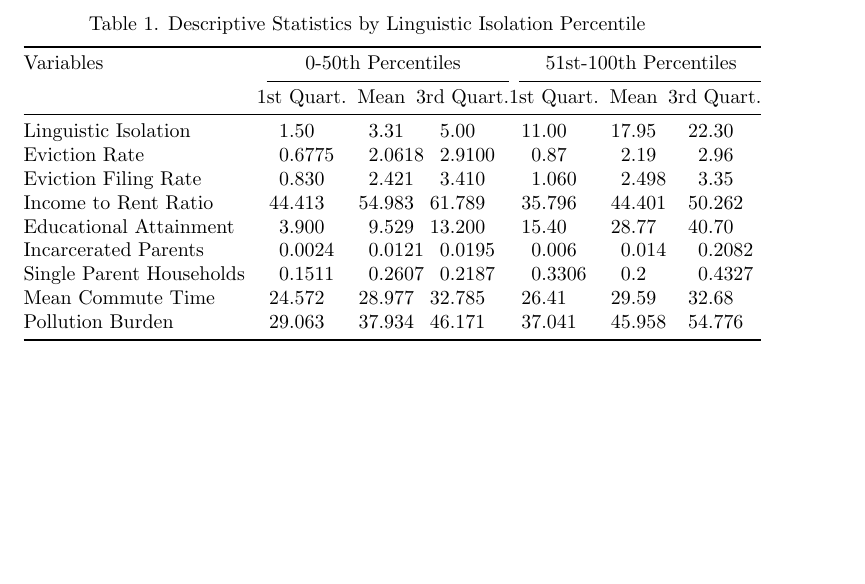
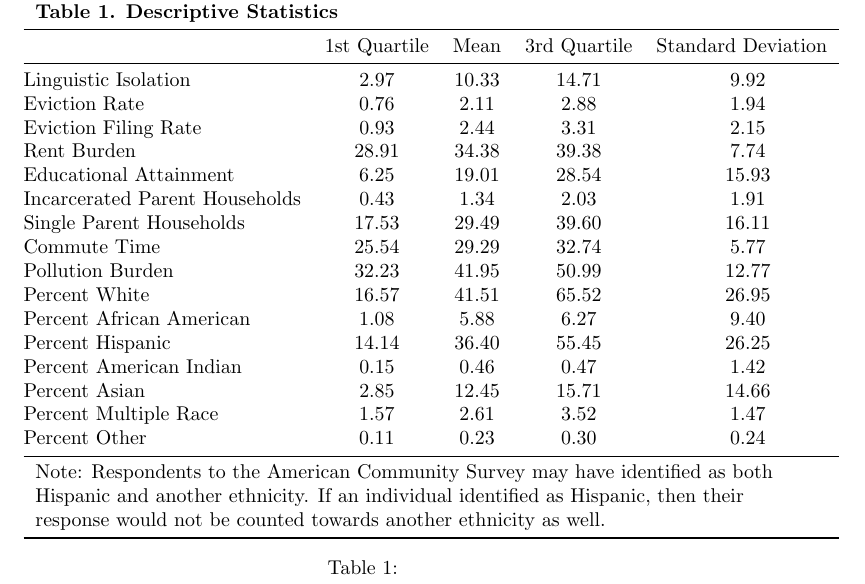
Before and after one commit to FinnDobkin123/Graduate-School, a LaTeX document (quantll.tables.tex): part of the page, cut at the place of the change, the shorter picture padded with empty space. Compiled offline with pdfLaTeX.

Commit message:
Update quantll.tables.tex

```diff
--- a/quantll.tables.tex
+++ b/quantll.tables.tex
@@ -5,26 +2,30 @@
-\newcommand\mc[1]{\multicolumn{1}{@{}c@{}}{#1}} % handy shortcut macro
+\usepackage{booktabs}
+\begin{document}
+\begin{table}[]
+\begin{tabular}{@{}lcccc@{}}
+\toprule
+\multicolumn{5}{l}{\textbf{Table 1. Descriptive Statistics}} \\ \midrule
+ & \multicolumn{1}{l}{1st Quartile} & \multicolumn{1}{l}{Mean} & \multicolumn{1}{l}{3rd Quartile} & \multicolumn{1}{l}{Standard Deviation} \\ \midrule
+Linguistic Isolation & 2.97 & 10.33 & 14.71 & 9.92 \\
+Eviction Rate & 0.76 & 2.11 & 2.88 & 1.94 \\
+Eviction Filing Rate & 0.93 & 2.44 & 3.31 & 2.15 \\
+Rent Burden & 28.91 & 34.38 & 39.38 & 7.74 \\
+Educational Attainment & 6.25 & 19.01 & 28.54 & 15.93 \\
+Incarcerated Parent Households & 0.43 & 1.34 & 2.03 & 1.91 \\
+Single Parent Households & 17.53 & 29.49 & 39.60 & 16.11 \\
+Commute Time & 25.54 & 29.29 & 32.74 & 5.77 \\
+Pollution Burden & 32.23 & 41.95 & 50.99 & 12.77 \\
+Percent White & 16.57 & 41.51 & 65.52 & 26.95 \\
+Percent African American & 1.08 & 5.88 & 6.27 & 9.40 \\
+Percent Hispanic & 14.14 & 36.40 & 55.45 & 26.25 \\
+Percent American Indian & 0.15 & 0.46 & 0.47 & 1.42 \\
+Percent Asian & 2.85 & 12.45 & 15.71 & 14.66 \\
+Percent Multiple Race & 1.57 & 2.61 & 3.52 & 1.47 \\
+Percent Other & 0.11 & 0.23 & 0.30 & 0.24 \\ \midrule
+\multicolumn{5}{l}{\begin{tabular}[c]{@{}l@{}}Note: Respondents to the American Community Survey may have identified as both\\ Hispanic and another ethnicity. If an individual identified as Hispanic, then their\\ response would not be counted towards another ethnicity as well.\end{tabular}} \\ \bottomrule
+\end{tabular}
+\caption{}
+\label{tab:my-table}
+\end{table}
 
-\begin{document}
-\begin{table}
-\caption*{Table 1. Descriptive Statistics by Linguistic Isolation Percentile}
-\centering
-\begin{tabular}{@{} l *{2}{d{2.4}d{2.2}d{2.4}} @{}}
-\toprule
-Variables & \multicolumn{3}{c}{0-50th Percentiles} & \multicolumn{3}{c@{}}{51st-100th Percentiles} \\
-\cmidrule(l){2-4} \cmidrule(l){5-7}
-\cmidrule(lr){2-3} \cmidrule{4-4} \cmidrule(lr){5-6} \cmidrule{7-7}
-& \mc{1st Quart.} & \mc{Mean} & \mc{3rd Quart.} & \mc{1st Quart.} & \mc{Mean} & \mc{3rd Quart.} \\
-\midrule
-Linguistic Isolation & 1.50 & 3.31 & 5.00 & 11.00 & 17.95 & 22.30 \\
-Eviction Rate & 0.6775 & 2.0618 & 2.9100 & 0.87 & 2.19 & 2.96 \\
-Eviction Filing Rate & 0.830 & 2.421 & 3.410 & 1.060 & 2.498 & 3.35 \\
-Income to Rent Ratio & 44.413 & 54.983 & 61.789 & 35.796 & 44.401 & 50.262 \\
-Educational Attainment & 3.900 & 9.529 & 13.200 & 15.40 & 28.77 & 40.70 \\
-Incarcerated Parents & 0.0024 & 0.0121 & 0.0195 & 0.006 & 0.014 & 0.2082 \\
-Single Parent Households & 0.1511 & 0.2607 & 0.2187 & 0.3306 & 0.2 & 0.4327 \\
-Mean Commute Time & 24.572 & 28.977 & 32.785 & 26.41 & 29.59 & 32.68 \\
-Pollution Burden & 29.063 & 37.934 & 46.171 & 37.041 & 45.958 & 54.776 \\
-\bottomrule
-\end{tabular}
-\end{table}
 \end{document}
```
Also changed, not shown: quantll.tables.tex (3 more changed lines).
